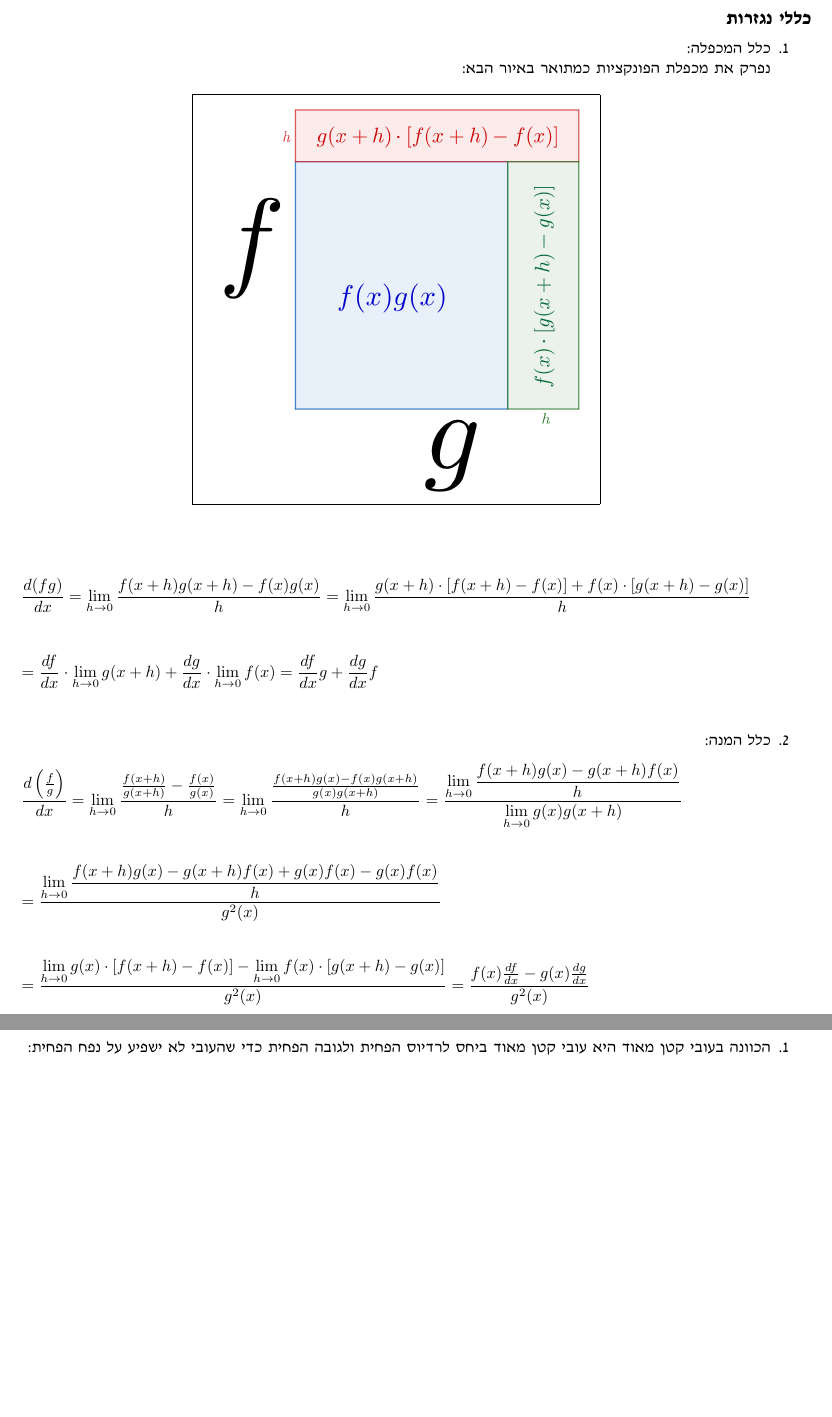
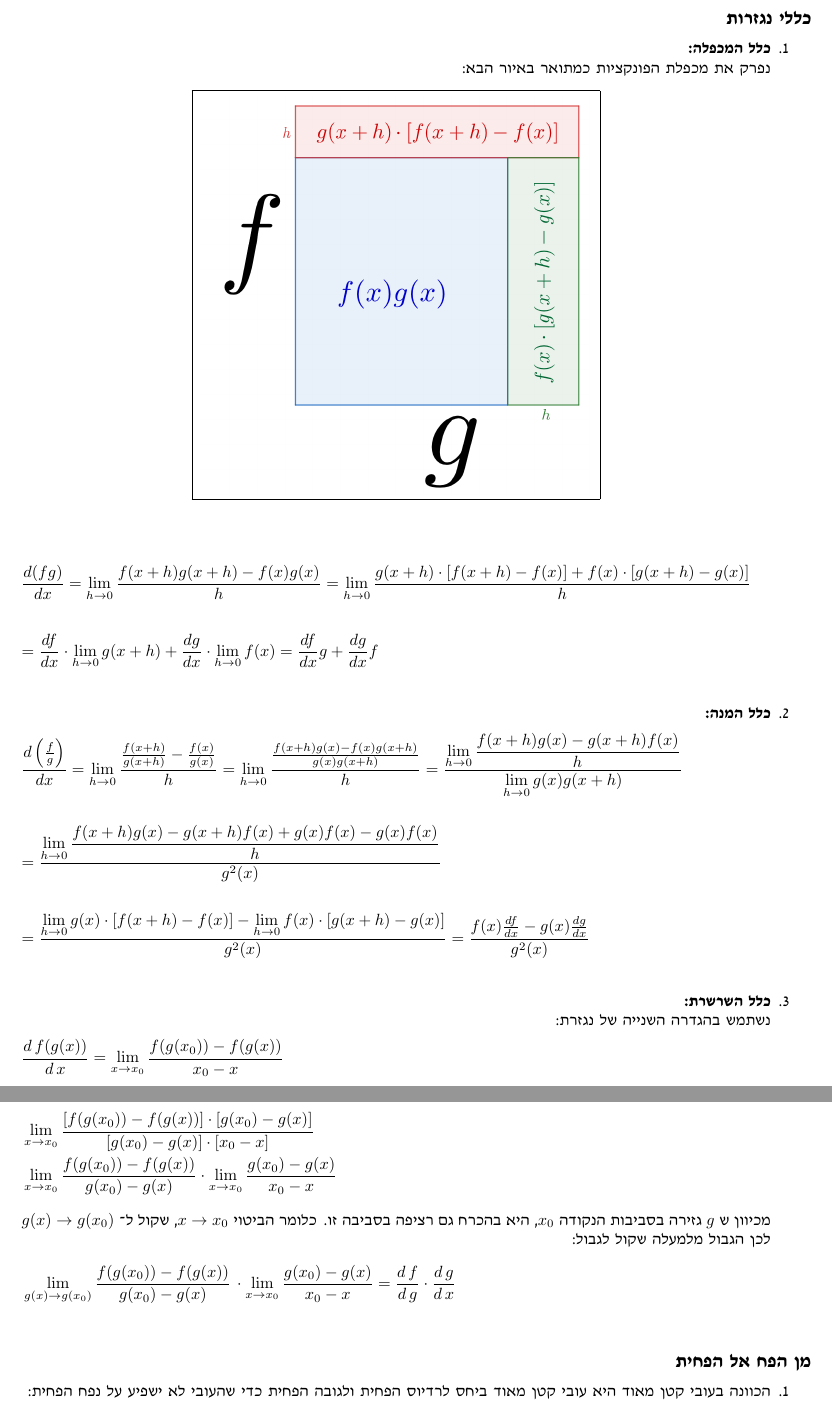
Before and after one commit to itay-mor/physics_year_2, a LaTeX document (מטלה 2/main.tex): two parts of pages 6 and 7 of 12 before the commit and two parts of pages 6 and 7 of 13 after it, joined at a grey line, cut so that both start at the same text, the shorter picture padded with empty space. Compiled offline with pdfLaTeX.

Commit message:
Solved Wheels' wheel & derivatives rules.

```diff
--- a/מטלה 2/main.tex
+++ b/מטלה 2/main.tex
@@ -113,37 +136,12 @@ $H(m_1, m_2, \dots, m_n)$
 זה הממוצע ההרמוני של המסות.
 
 
-% \begin{flalign*}
-%     &n \cdot 2T = \sum_{i\,=\,1}^{n} M_i g + \sum_{i\,=\,1}^{n} M_i A_i = 0&&\\
-%     &n\cdot(M_n g + M_n A_n) = \sum_{i\,=\,1}^{n} M_i g + \sum_{i\,=\,1}^{n} M_i A_i = 0&&\\
-%     &n M_n g + n M_n A_n = \sum_{i\,=\,1}^{n-1} M_i g + \sum_{i\,=\,1}^{n-1} M_i A_i + M_n g + M_n A_n&&
-% \end{flalign*}
-
-% \begin{flalign*}
-%     &(n-1) M_n g + (n-1) M_n A_n = \sum_{i\,=\,1}^{n-1} M_i g + \sum_{i\,=\,1}^{n-1} M_i A_i \qquad\qquad\qquad \Bigg/ : (n-1) M_n&&\\
-%     &A_n + g = \sum_{i\,=\,1}^{n-1} \frac{M_i g}{(n-1)M_n} + \sum_{i\,=\,1}^{n-1} \frac{M_i A_i}{(n-1)M_n}&&\\
-%     &A_n = \sum_{i\,=\,1}^{n-1} \frac{M_i g}{(n-1)M_n} + \sum_{i\,=\,1}^{n-1} \frac{M_i A_i}{(n-1)M_n} \;- \;g
-% \end{flalign*}
-
-% נסמן את סך כל הכוחות הממוצע הפועל על הגופים 1 עד $n-1$ ב
-% $\Bar{F}$
-% ואת כח המשיכה הממוצע הפועל על הגופים 1 עד $n-1$ ב
-% $\Bar{W}$.
-% \begin{flalign*}
-%     A_n = \frac{\Bar{W}}{M_n} + \frac{\Bar{F}}{M_n} \;- \;g
-% \end{flalign*}
-
-
-
-
-
-
 
 \newpage
 \section*{חשבון דיפרנציאלי}
 \subsection*{כללי נגזרות}
 \begin{enumerate}
-    \item כלל המכפלה: \\
+  \item \textbf{כלל המכפלה:} \\
     נפרק את מכפלת הפונקציות כמתואר באיור הבא:
     \begin{align*}
         \centering
@@ -161,7 +159,7 @@ $H(m_1, m_2, \dots, m_n)$
         = \frac{d f}{d x} g + \frac{d g}{d x} f&&
     \end{flalign*}
 
-    \item כלל המנה:
+  \item \textbf{כלל המנה:}
     \begin{flalign*}
         \frac{d \left( \frac{f}{g}\right)}{d x} = \lim_{h \to 0}{\frac{\frac{f(x+h)}{g(x+h)} - \frac{f(x)}{g(x)}}{h}}
         = \lim_{h \to 0}{\frac{\frac{f(x+h)g(x) - f(x)g(x+h)}{g(x)g(x+h)}}{h}}
@@ -173,6 +171,30 @@ $H(m_1, m_2, \dots, m_n)$
     \begin{flalign*}
         = \frac{\displaystyle \lim_{h \to 0}{g(x) \cdot [f(x+h) - f(x)]} - \lim_{h \to 0}{f(x) \cdot [g(x+h) - g(x)]}}{g^2(x)}
         = \frac{f(x) \frac{d f}{d x} - g(x) \frac{d g}{d x}}{g^2(x)}&&
+    \end{flalign*}
+  \item \textbf{כלל השרשרת:}\\
+    נשתמש בהגדרה השנייה של נגזרת:
+    \begin{flalign*}
+        &\frac{d\,f(g(x))}{d\,x}=\lim_{x \to x_0}{\frac{f(g(x_0)) - f(g(x))}{x_0 - x}}&&
+    \end{flalign*}
+    נרחיב את המונה והמכנה ב
+    $g(x_0) - g(x)$:
+    \begin{flalign*}
+        &\lim_{x \to x_0}{\frac{[f(g(x_0)) - f(g(x))]\cdot[g(x_0) - g(x)]}{[g(x_0) - g(x)]\cdot[x_0 - x]}}&&\\
+        &\lim_{x \to x_0}{\frac{f(g(x_0)) - f(g(x))}{g(x_0) - g(x)}} \cdot \lim_{x \to x_0}{\frac{g(x_0) - g(x)}{x_0 - x}}&&
+    \end{flalign*}
+    מכיוון ש
+    $g$
+    גזירה בסביבות הנקודה
+    $x_0$,
+    היא בהכרח גם רציפה בסביבה זו. כלומר הביטוי
+    $x \to x_0$,
+    שקול ל-
+    $g(x) \to g(x_0)$
+    לכן הגבול מלמעלה שקול לגבול:
+    \begin{flalign*}
+        &\lim_{g(x) \to g(x_0)}{\frac{f(g(x_0)) - f(g(x))}{g(x_0) - g(x)}} \,\cdot \lim_{x \to x_0}{\frac{g(x_0) - g(x)}{x_0 - x}} =
+        \frac{d\,f}{d\,g}\cdot\frac{d\,g}{d\,x}&&
     \end{flalign*}
 \end{enumerate}
 
```
Also changed, not shown: מטלה 2/main.tex (33 more changed lines).
